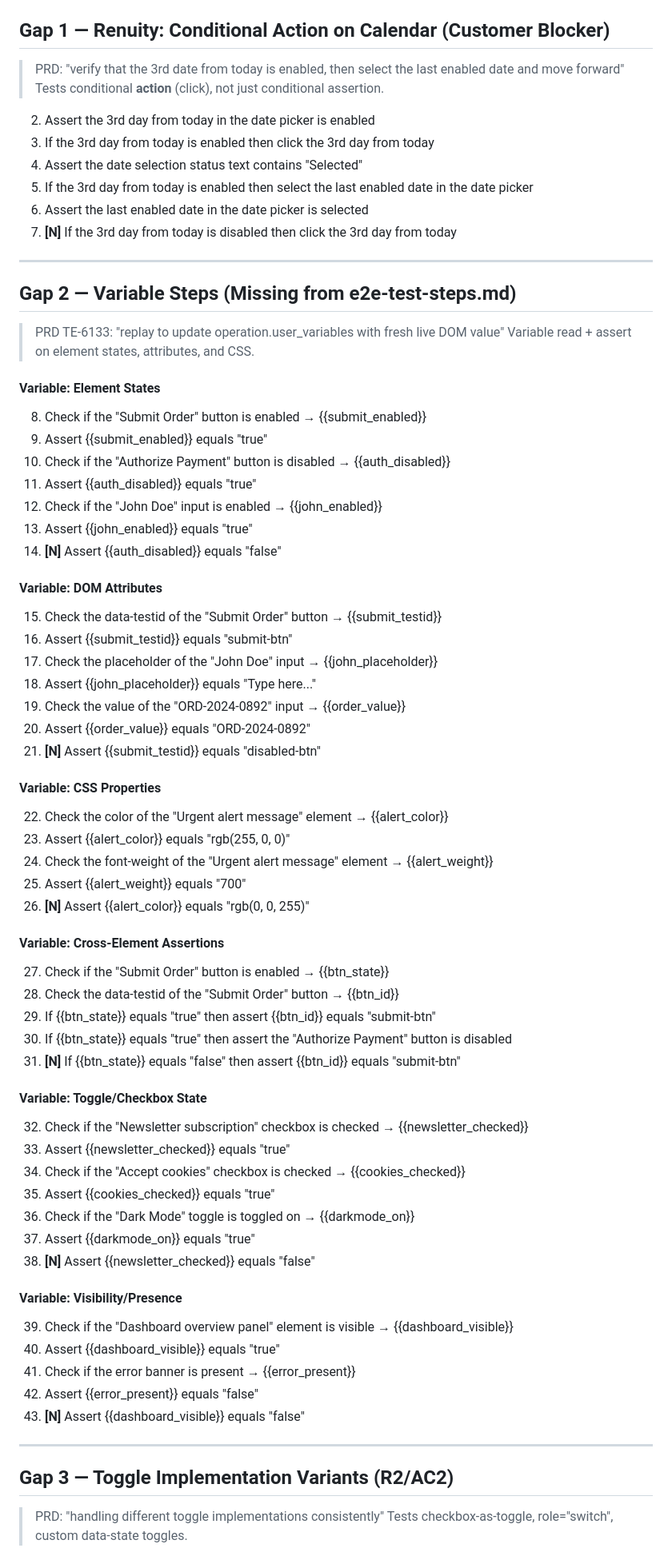
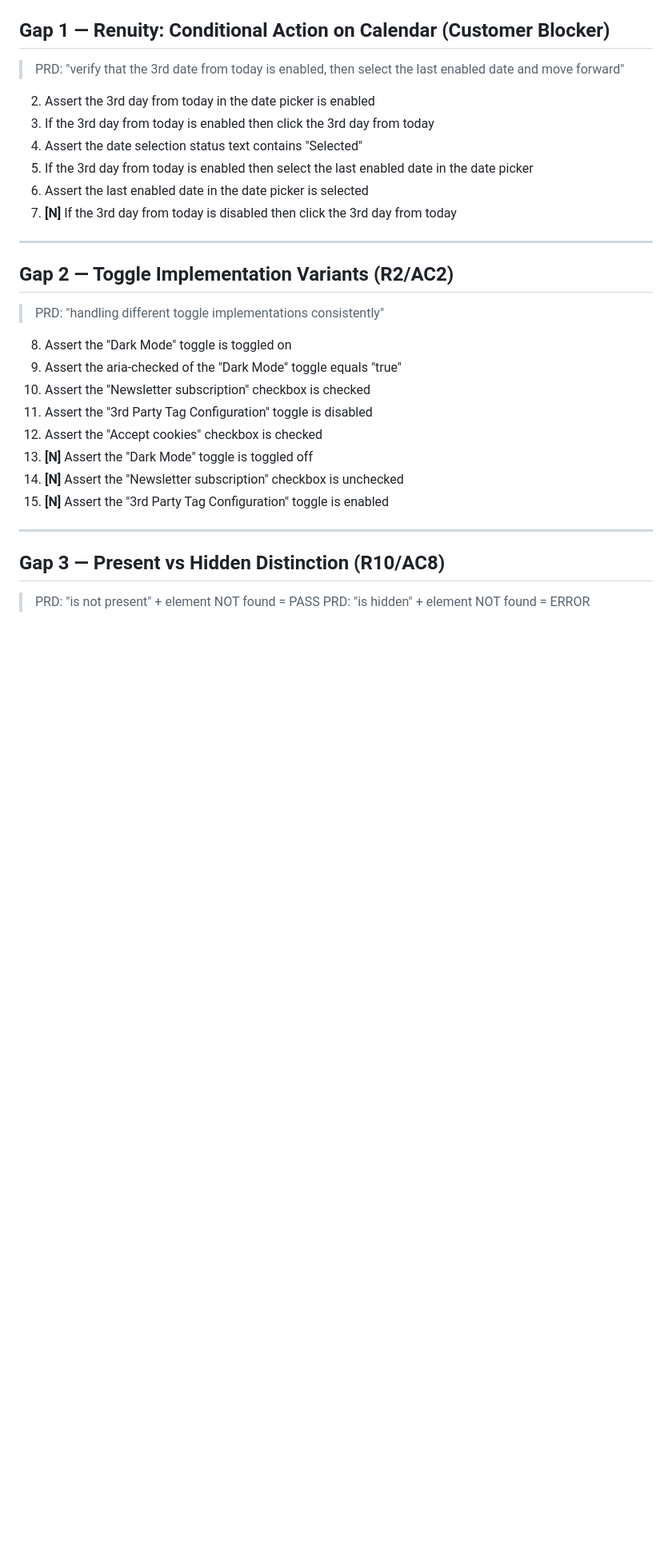
Before and after one commit to sahilrlambdatest/lt-qa-html-fixtures, a Markdown page: prd-gap-steps.md, the part around one of its changes. Shown at 80% size. Drawn GitHub-style; blank space fills up the shorter version.

```diff
--- a/prd-gap-steps.md
+++ b/prd-gap-steps.md
@@ -24,7 +32,6 @@
 ## Gap 1 — Renuity: Conditional Action on Calendar (Customer Blocker)
 
 > PRD: "verify that the 3rd date from today is enabled, then select the last enabled date and move forward"
-> Tests conditional **action** (click), not just conditional assertion.
 
 2. Assert the 3rd day from today in the date picker is enabled
 3. If the 3rd day from today is enabled then click the 3rd day from today
@@ -35,69 +42,23 @@
 
 ---
 
-## Gap 2 — Variable Steps (Missing from e2e-test-steps.md)
+## Gap 2 — Toggle Implementation Variants (R2/AC2)
 
-> PRD TE-6133: "replay to update operation.user_variables with fresh live DOM value"
-> Variable read + assert on element states, attributes, and CSS.
+> PRD: "handling different toggle implementations consistently"
 
-#### Variable: Element States
-
-8. Check if the "Submit Order" button is enabled → {{submit_enabled}}
-9. Assert {{submit_enabled}} equals "true"
-10. Check if the "Authorize Payment" button is disabled → {{auth_disabled}}
-11. Assert {{auth_disabled}} equals "true"
-12. Check if the "John Doe" input is enabled → {{john_enabled}}
-13. Assert {{john_enabled}} equals "true"
-14. **[N]** Assert {{auth_disabled}} equals "false"
-
-#### Variable: DOM Attributes
-
-15. Check the data-testid of the "Submit Order" button → {{submit_testid}}
-16. Assert {{submit_testid}} equals "submit-btn"
-17. Check the placeholder of the "John Doe" input → {{john_placeholder}}
-18. Assert {{john_placeholder}} equals "Type here..."
-19. Check the value of the "ORD-2024-0892" input → {{order_value}}
-20. Assert {{order_value}} equals "ORD-2024-0892"
-21. **[N]** Assert {{submit_testid}} equals "disabled-btn"
-
-#### Variable: CSS Properties
-
-22. Check the color of the "Urgent alert message" element → {{alert_color}}
-23. Assert {{alert_color}} equals "rgb(255, 0, 0)"
-24. Check the font-weight of the "Urgent alert message" element → {{alert_weight}}
-25. Assert {{alert_weight}} equals "700"
-26. **[N]** Assert {{alert_color}} equals "rgb(0, 0, 255)"
-
-#### Variable: Cross-Element Assertions
-
-27. Check if the "Submit Order" button is enabled → {{btn_state}}
-28. Check the data-testid of the "Submit Order" button → {{btn_id}}
-29. If {{btn_state}} equals "true" then assert {{btn_id}} equals "submit-btn"
-30. If {{btn_state}} equals "true" then assert the "Authorize Payment" button is disabled
-31. **[N]** If {{btn_state}} equals "false" then assert {{btn_id}} equals "submit-btn"
-
-#### Variable: Toggle/Checkbox State
-
-32. Check if the "Newsletter subscription" checkbox is checked → {{newsletter_checked}}
-33. Assert {{newsletter_checked}} equals "true"
-34. Check if the "Accept cookies" checkbox is checked → {{cookies_checked}}
-35. Assert {{cookies_checked}} equals "true"
-36. Check if the "Dark Mode" toggle is toggled on → {{darkmode_on}}
-37. Assert {{darkmode_on}} equals "true"
-38. **[N]** Assert {{newsletter_checked}} equals "false"
-
-#### Variable: Visibility/Presence
-
-39. Check if the "Dashboard overview panel" element is visible → {{dashboard_visible}}
-40. Assert {{dashboard_visible}} equals "true"
-41. Check if the error banner is present → {{error_present}}
-42. Assert {{error_present}} equals "false"
-43. **[N]** Assert {{dashboard_visible}} equals "false"
+8. Assert the "Dark Mode" toggle is toggled on
+9. Assert the aria-checked of the "Dark Mode" toggle equals "true"
+10. Assert the "Newsletter subscription" checkbox is checked
+11. Assert the "3rd Party Tag Configuration" toggle is disabled
+12. Assert the "Accept cookies" checkbox is checked
+13. **[N]** Assert the "Dark Mode" toggle is toggled off
+14. **[N]** Assert the "Newsletter subscription" checkbox is unchecked
+15. **[N]** Assert the "3rd Party Tag Configuration" toggle is enabled
 
 ---
 
-## Gap 3 — Toggle Implementation Variants (R2/AC2)
+## Gap 3 — Present vs Hidden Distinction (R10/AC8)
 
-> PRD: "handling different toggle implementations consistently"
-> Tests checkbox-as-toggle, role="switch", custom data-state toggles.
+> PRD: "is not present" + element NOT found = PASS
+> PRD: "is hidden" + element NOT found = ERROR
 
```
Also changed, not shown: other parts of prd-gap-steps.md (+98 -118 lines).
